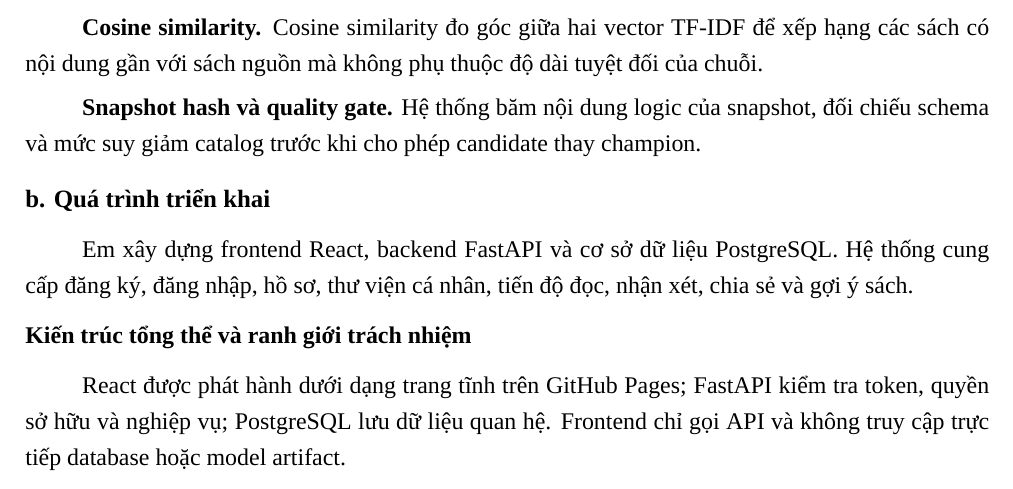
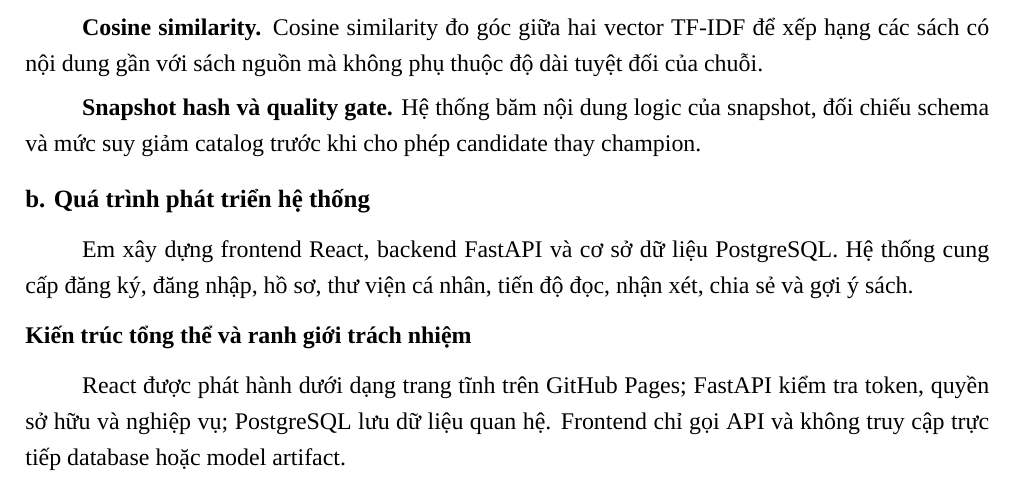
Before and after one commit to kazunguyen/philobiblus, a LaTeX document (docs/Endterm-Report-Latex/main.tex, which reads docs/Endterm-Report-Latex/chapters/chapter3.tex): part of page 9 of 21, cut so that both start at the same text. Compiled offline with XeLaTeX; a missing font is replaced by an installed copy or a similar font.

Commit message:
checkpoint report

```diff
--- a/docs/Endterm-Report-Latex/chapters/chapter3.tex
+++ b/docs/Endterm-Report-Latex/chapters/chapter3.tex
@@ -48,7 +48,7 @@
 
 \textbf{Snapshot hash và quality gate.} Hệ thống băm nội dung logic của snapshot, đối chiếu schema và mức suy giảm catalog trước khi cho phép candidate thay champion.
 
-\reportsection{b. Quá trình triển khai}
+\reportsection{b. Quá trình phát triển hệ thống}
 Em xây dựng frontend React, backend FastAPI và cơ sở dữ liệu PostgreSQL. Hệ thống cung cấp đăng ký, đăng nhập, hồ sơ, thư viện cá nhân, tiến độ đọc, nhận xét, chia sẻ và gợi ý sách.
 
 \reportsubsection{Kiến trúc tổng thể và ranh giới trách nhiệm}
```
